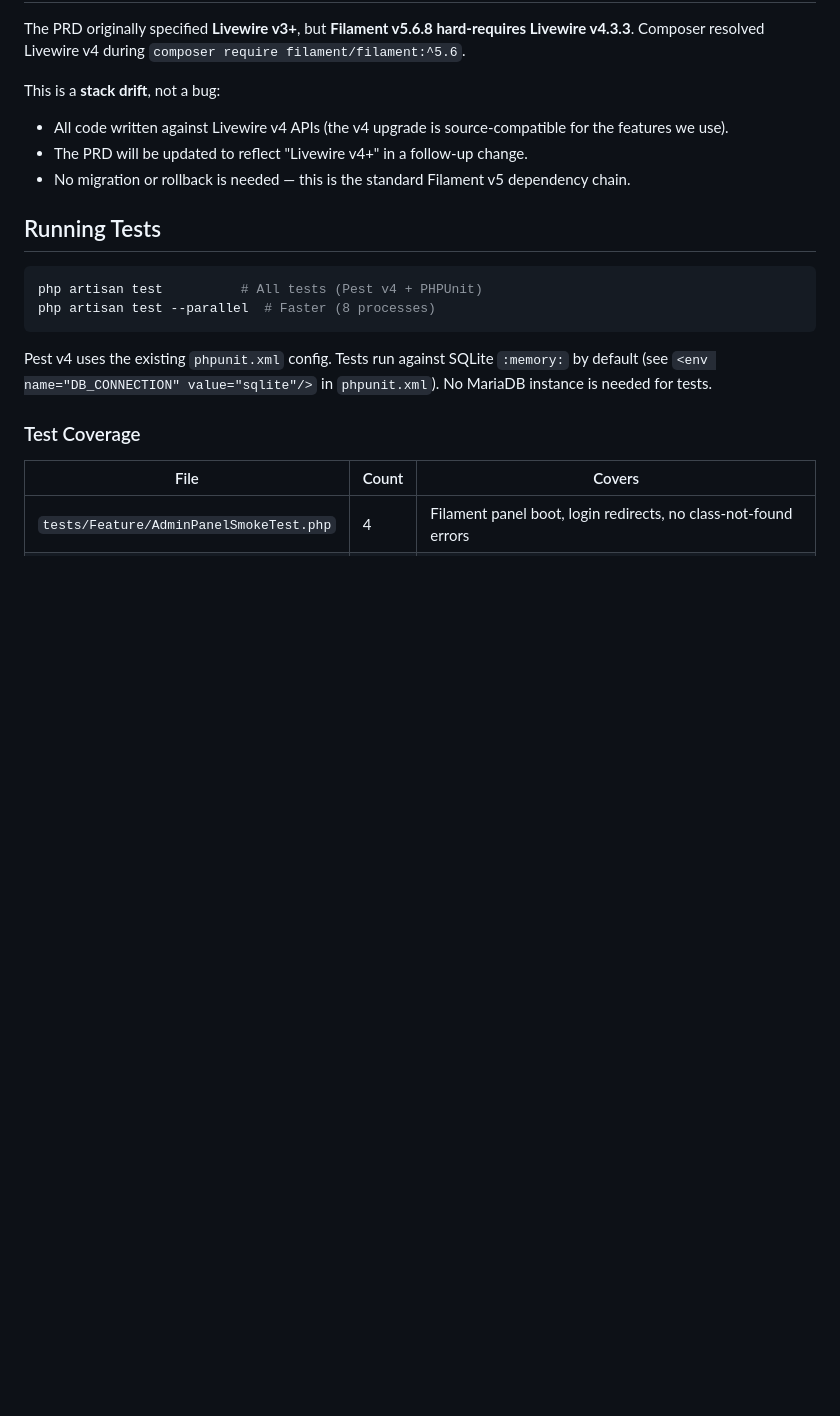
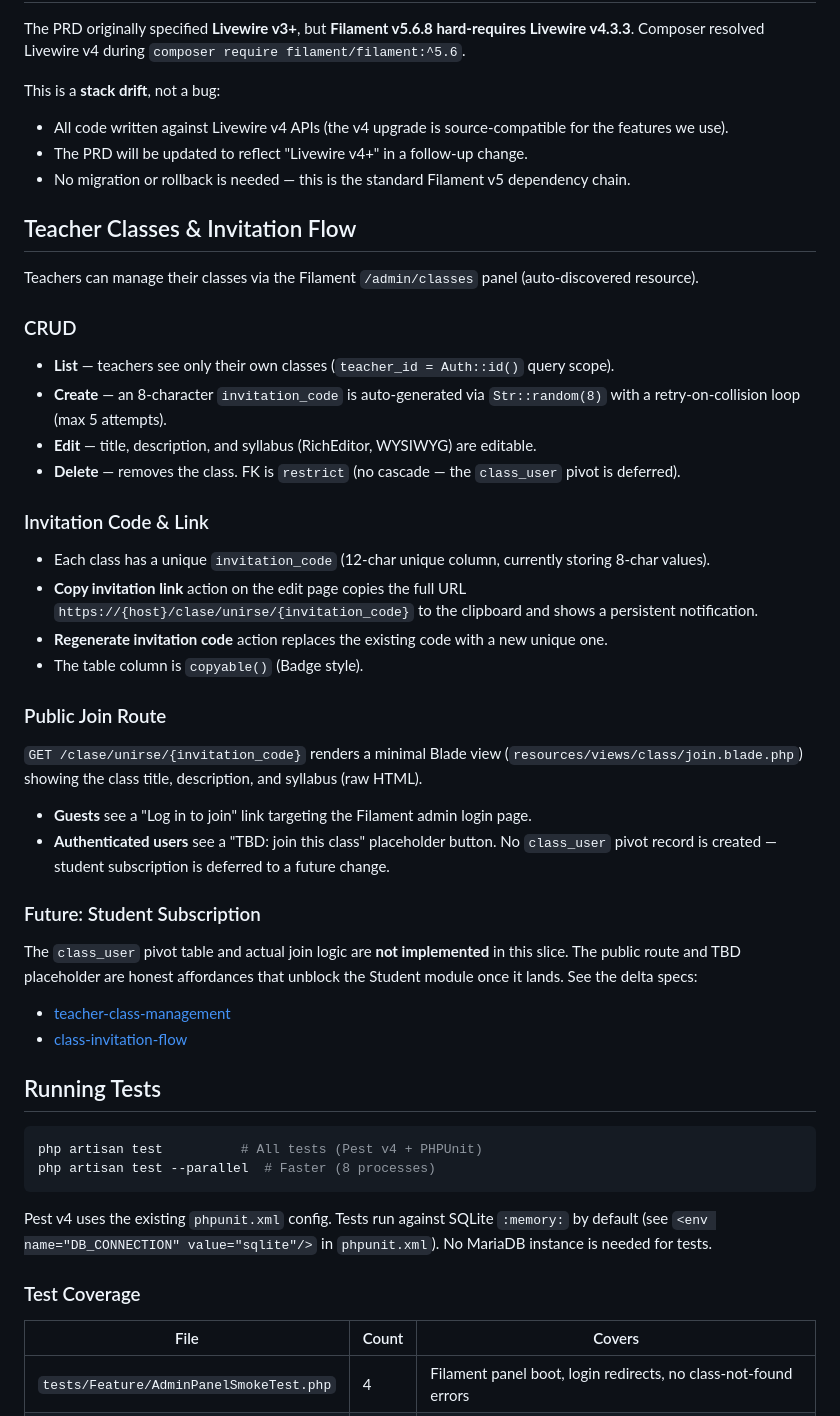
Before and after one commit to carlose119/online-exam-submission, a Markdown page: README.md, the part around the change. Drawn GitHub-style; blank space fills up the shorter version.

Commit message:
docs: add Teacher classes & invitation flow section to README

````diff
--- a/README.md
+++ b/README.md
@@ -80,6 +80,38 @@ This is a **stack drift**, not a bug:
 - The PRD will be updated to reflect "Livewire v4+" in a follow-up change.
 - No migration or rollback is needed — this is the standard Filament v5 dependency chain.
 
+## Teacher Classes & Invitation Flow
+
+Teachers can manage their classes via the Filament `/admin/classes` panel (auto-discovered resource).
+
+### CRUD
+
+- **List** — teachers see only their own classes (`teacher_id = Auth::id()` query scope).
+- **Create** — an 8-character `invitation_code` is auto-generated via `Str::random(8)` with a retry-on-collision loop (max 5 attempts).
+- **Edit** — title, description, and syllabus (RichEditor, WYSIWYG) are editable.
+- **Delete** — removes the class. FK is `restrict` (no cascade — the `class_user` pivot is deferred).
+
+### Invitation Code & Link
+
+- Each class has a unique `invitation_code` (12-char unique column, currently storing 8-char values).
+- **Copy invitation link** action on the edit page copies the full URL `https://{host}/clase/unirse/{invitation_code}` to the clipboard and shows a persistent notification.
+- **Regenerate invitation code** action replaces the existing code with a new unique one.
+- The table column is `copyable()` (Badge style).
+
+### Public Join Route
+
+`GET /clase/unirse/{invitation_code}` renders a minimal Blade view (`resources/views/class/join.blade.php`) showing the class title, description, and syllabus (raw HTML).
+
+- **Guests** see a "Log in to join" link targeting the Filament admin login page.
+- **Authenticated users** see a "TBD: join this class" placeholder button. No `class_user` pivot record is created — student subscription is deferred to a future change.
+
+### Future: Student Subscription
+
+The `class_user` pivot table and actual join logic are **not implemented** in this slice. The public route and TBD placeholder are honest affordances that unblock the Student module once it lands. See the delta specs:
+
+- [teacher-class-management](openspec/changes/teacher-module/specs/teacher-class-management/spec.md)
+- [class-invitation-flow](openspec/changes/teacher-module/specs/class-invitation-flow/spec.md)
+
 ## Running Tests
 
 ```bash
````
